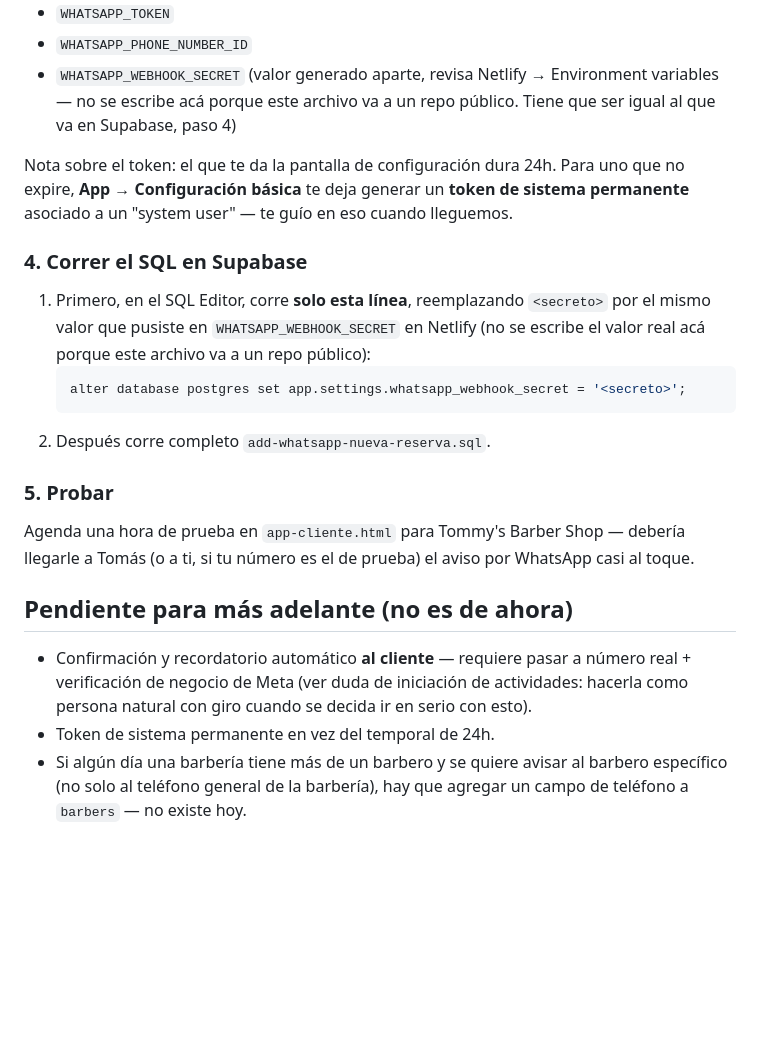
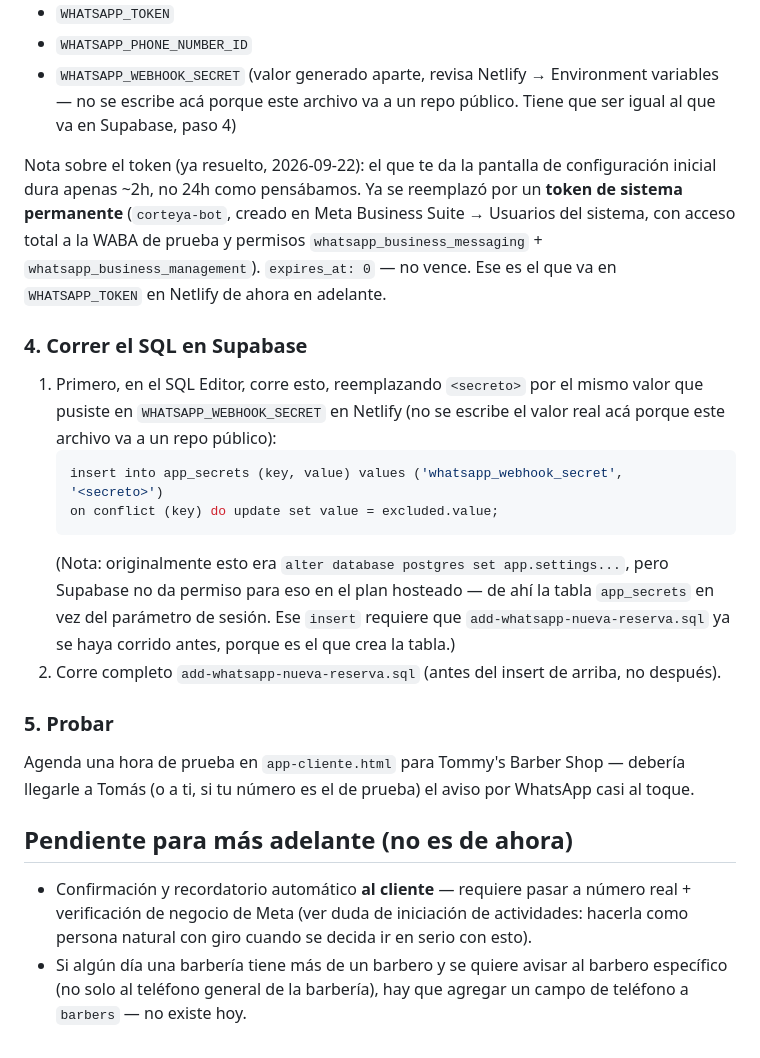
Before and after one commit to RPlazaQ/CorteYA, a Markdown page: whatsapp-agente.md, the part around the change. Rendered like a GitHub page; blank space fills up the shorter version.

Commit message:
Document the permanent system-user token and fix stale SQL snippet
- Record that WHATSAPP_TOKEN now uses a non-expiring system-user token
  (corteya-bot), replacing the ~2h temp token from the quickstart screen.
- The doc still showed the old `alter database ... set` snippet for the
  webhook secret, which Supabase's hosted plan rejects; updated it to
  match the app_secrets table approach already used in the .sql file.
- Removed the now-done "permanent token" item from the pending list.

Co-Authored-By: Claude Sonnet 5 <noreply@anthropic.com>

````diff
--- a/whatsapp-agente.md
+++ b/whatsapp-agente.md
@@ -75,20 +75,29 @@ intente dejarlos en Netlify por API, o los agregas tú mismo: *Site settings
   escribe acá porque este archivo va a un repo público. Tiene que ser
   igual al que va en Supabase, paso 4)
 
-Nota sobre el token: el que te da la pantalla de configuración dura 24h.
-Para uno que no expire, **App → Configuración básica** te deja generar un
-**token de sistema permanente** asociado a un "system user" — te guío en
-eso cuando lleguemos.
+Nota sobre el token (ya resuelto, 2026-09-22): el que te da la pantalla de
+configuración inicial dura apenas ~2h, no 24h como pensábamos. Ya se
+reemplazó por un **token de sistema permanente** (`corteya-bot`, creado en
+Meta Business Suite → Usuarios del sistema, con acceso total a la WABA de
+prueba y permisos `whatsapp_business_messaging` +
+`whatsapp_business_management`). `expires_at: 0` — no vence. Ese es el
+que va en `WHATSAPP_TOKEN` en Netlify de ahora en adelante.
 
 ### 4. Correr el SQL en Supabase
-1. Primero, en el SQL Editor, corre **solo esta línea**, reemplazando
-   `<secreto>` por el mismo valor que pusiste en `WHATSAPP_WEBHOOK_SECRET`
-   en Netlify (no se escribe el valor real acá porque este archivo va a un
-   repo público):
+1. Primero, en el SQL Editor, corre esto, reemplazando `<secreto>` por el
+   mismo valor que pusiste en `WHATSAPP_WEBHOOK_SECRET` en Netlify (no se
+   escribe el valor real acá porque este archivo va a un repo público):
    ```sql
-   alter database postgres set app.settings.whatsapp_webhook_secret = '<secreto>';
+   insert into app_secrets (key, value) values ('whatsapp_webhook_secret', '<secreto>')
+   on conflict (key) do update set value = excluded.value;
    ```
-2. Después corre completo `add-whatsapp-nueva-reserva.sql`.
+   (Nota: originalmente esto era `alter database postgres set
+   app.settings...`, pero Supabase no da permiso para eso en el plan
+   hosteado — de ahí la tabla `app_secrets` en vez del parámetro de sesión.
+   Ese `insert` requiere que `add-whatsapp-nueva-reserva.sql` ya se haya
+   corrido antes, porque es el que crea la tabla.)
+2. Corre completo `add-whatsapp-nueva-reserva.sql` (antes del insert de
+   arriba, no después).
 
 ### 5. Probar
 Agenda una hora de prueba en `app-cliente.html` para Tommy's Barber Shop —
@@ -100,7 +109,6 @@ por WhatsApp casi al toque.
   número real + verificación de negocio de Meta (ver duda de iniciación de
   actividades: hacerla como persona natural con giro cuando se decida ir
   en serio con esto).
-- Token de sistema permanente en vez del temporal de 24h.
 - Si algún día una barbería tiene más de un barbero y se quiere avisar al
   barbero específico (no solo al teléfono general de la barbería), hay que
   agregar un campo de teléfono a `barbers` — no existe hoy.
````
